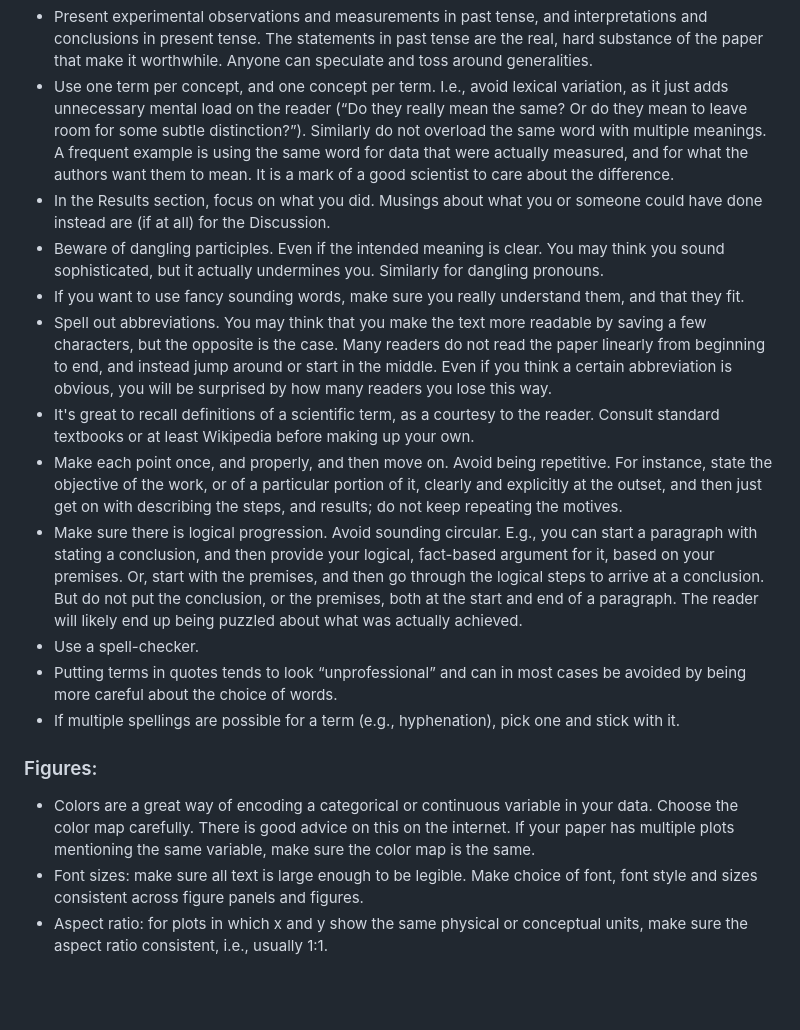
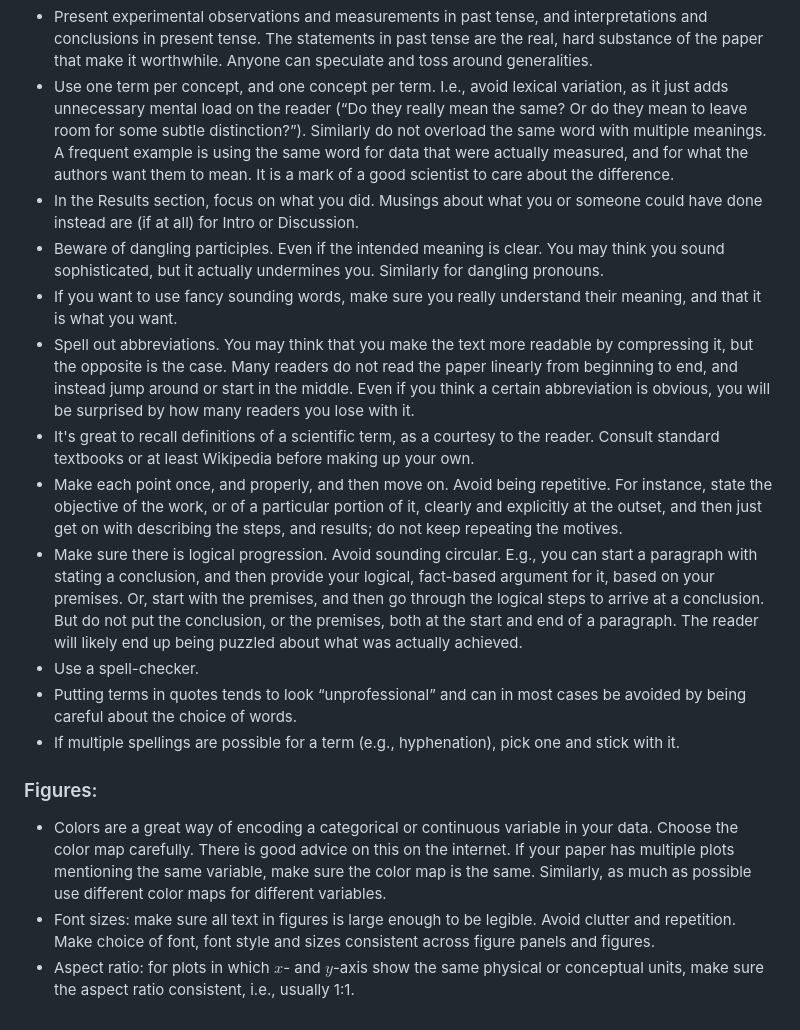
Before and after one commit to Huber-group-EMBL/Huber-group-EMBL.github.io, a Markdown page: posts/writingtips.md, the part around the change. Rendered like a GitHub page; blank space fills up the shorter version.

Commit message:
small wording improvements

```diff
--- a/posts/writingtips.md
+++ b/posts/writingtips.md
@@ -2,18 +2,18 @@
 
 - Present experimental observations and measurements in past tense, and interpretations and conclusions in present tense. The statements in past tense are the real, hard substance of the paper that make it worthwhile. Anyone can speculate and toss around generalities.
 - Use one term per concept, and one concept per term. I.e., avoid lexical variation, as it just adds unnecessary mental load on the reader (“Do they really mean the same? Or do they mean to leave room for some subtle distinction?”). Similarly do not overload the same word with multiple meanings. A frequent example is using the same word for data that were actually measured, and for what the authors want them to mean. It is a mark of a good scientist to care about the difference.
-- In the Results section, focus on what you did. Musings about what you or someone could have done instead are (if at all) for the Discussion.
+- In the Results section, focus on what you did. Musings about what you or someone could have done instead are (if at all) for Intro or Discussion.
 - Beware of dangling participles. Even if the intended meaning is clear. You may think you sound sophisticated, but it actually undermines you. Similarly for dangling pronouns.
-- If you want to use fancy sounding words, make sure you really understand them, and that they fit.
-- Spell out abbreviations. You may think that you make the text more readable by saving a few characters, but the opposite is the case. Many readers do not read the paper linearly from beginning to end, and instead jump around or start in the middle. Even if you think a certain abbreviation is obvious, you will be surprised by how many readers you lose this way.
+- If you want to use fancy sounding words, make sure you really understand their meaning, and that it is what you want.
+- Spell out abbreviations. You may think that you make the text more readable by compressing it, but the opposite is the case. Many readers do not read the paper linearly from beginning to end, and instead jump around or start in the middle. Even if you think a certain abbreviation is obvious, you will be surprised by how many readers you lose with it.
 - It's great to recall definitions of a scientific term, as a courtesy to the reader. Consult standard textbooks or at least Wikipedia before making up your own.
 - Make each point once, and properly, and then move on. Avoid being repetitive. For instance, state the objective of the work, or of a particular portion of it, clearly and explicitly at the outset, and then just get on with describing the steps, and results; do not keep repeating the motives.
 - Make sure there is logical progression. Avoid sounding circular. E.g., you can start a paragraph with stating a conclusion, and then provide your logical, fact-based argument for it, based on your premises. Or, start with the premises, and then go through the logical steps to arrive at a conclusion. But do not put the conclusion, or the premises, both at the start and end of a paragraph. The reader will likely end up being puzzled about what was actually achieved.
 - Use a spell-checker.
-- Putting terms in quotes tends to look “unprofessional” and can in most cases be avoided by being more careful about the choice of words.
+- Putting terms in quotes tends to look “unprofessional” and can in most cases be avoided by being careful about the choice of words.
 - If multiple spellings are possible for a term (e.g., hyphenation), pick one and stick with it.
 
 ### Figures:
-- Colors are a great way of encoding a categorical or continuous variable in your data. Choose the color map carefully. There is good advice on this on the internet. If your paper has multiple plots mentioning the same variable, make sure the color map is the same.
-- Font sizes: make sure all text is large enough to be legible. Make choice of font, font style and sizes consistent across figure panels and figures.
-- Aspect ratio: for plots in which x and y show the same physical or conceptual units, make sure the aspect ratio consistent, i.e., usually 1:1.
+- Colors are a great way of encoding a categorical or continuous variable in your data. Choose the color map carefully. There is good advice on this on the internet. If your paper has multiple plots mentioning the same variable, make sure the color map is the same. Similarly, as much as possible use different color maps for different variables.
+- Font sizes: make sure all text in figures is large enough to be legible. Avoid clutter and repetition. Make choice of font, font style and sizes consistent across figure panels and figures.
+- Aspect ratio: for plots in which $x$- and $y$-axis show the same physical or conceptual units, make sure the aspect ratio consistent, i.e., usually 1:1.
```
